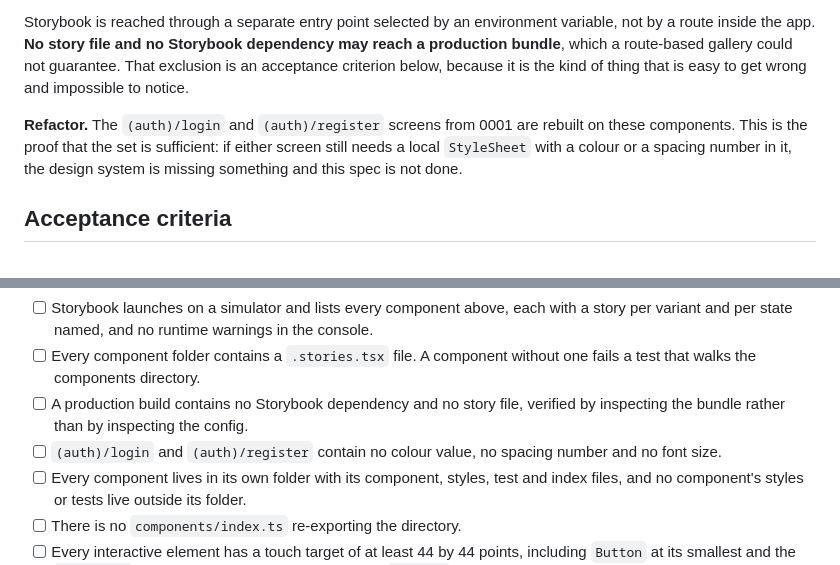
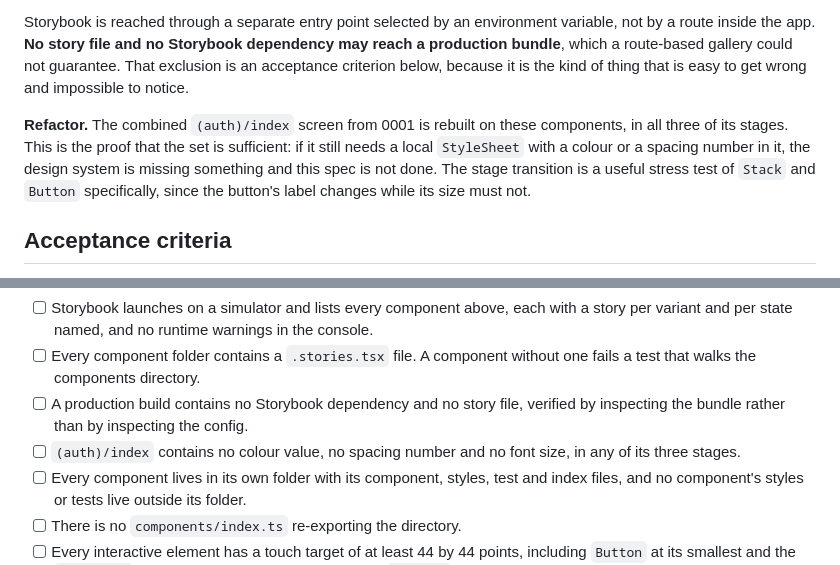
Before and after one commit to Serzhs/PannaApp, a Markdown page: specs/0003-design-system.md, 2 parts joined by grey strips. Rendered like a GitHub page.

Commit message:
fix(specs): 0003 referenced auth screens 0001 no longer has
0001 replaced separate login and register screens with one combined
screen; 0003's refactor section and criterion still named the old two.

Co-Authored-By: Claude Opus 5 (1M context) <noreply@anthropic.com>
Claude-Session: https://claude.ai/code/session_01KE8MFNr7nLHcjxUae7N6hG

```diff
--- a/specs/0003-design-system.md
+++ b/specs/0003-design-system.md
@@ -92,7 +92,7 @@ Every component has a `.stories.tsx` file in its own folder, with one story per
 
 Storybook is reached through a separate entry point selected by an environment variable, not by a route inside the app. **No story file and no Storybook dependency may reach a production bundle**, which a route-based gallery could not guarantee. That exclusion is an acceptance criterion below, because it is the kind of thing that is easy to get wrong and impossible to notice.
 
-**Refactor.** The `(auth)/login` and `(auth)/register` screens from 0001 are rebuilt on these components. This is the proof that the set is sufficient: if either screen still needs a local `StyleSheet` with a colour or a spacing number in it, the design system is missing something and this spec is not done.
+**Refactor.** The combined `(auth)/index` screen from 0001 is rebuilt on these components, in all three of its stages. This is the proof that the set is sufficient: if it still needs a local `StyleSheet` with a colour or a spacing number in it, the design system is missing something and this spec is not done. The stage transition is a useful stress test of `Stack` and `Button` specifically, since the button's label changes while its size must not.
 
 ## Acceptance criteria
 
@@ -103,7 +103,7 @@ Storybook is reached through a separate entry point selected by an environment v
 - [ ] Storybook launches on a simulator and lists every component above, each with a story per variant and per state named, and no runtime warnings in the console.
 - [ ] Every component folder contains a `.stories.tsx` file. A component without one fails a test that walks the components directory.
 - [ ] A production build contains no Storybook dependency and no story file, verified by inspecting the bundle rather than by inspecting the config.
-- [ ] `(auth)/login` and `(auth)/register` contain no colour value, no spacing number and no font size.
+- [ ] `(auth)/index` contains no colour value, no spacing number and no font size, in any of its three stages.
 - [ ] Every component lives in its own folder with its component, styles, test and index files, and no component's styles or tests live outside its folder.
 - [ ] There is no `components/index.ts` re-exporting the directory.
 - [ ] Every interactive element has a touch target of at least 44 by 44 points, including `Button` at its smallest and the `TextField` clear affordance, measured including `hitSlop`.
```
